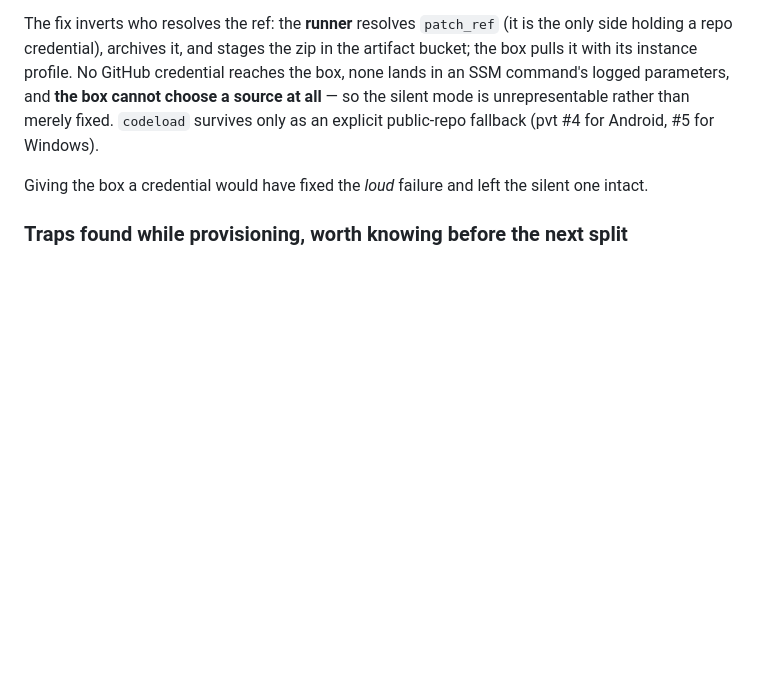
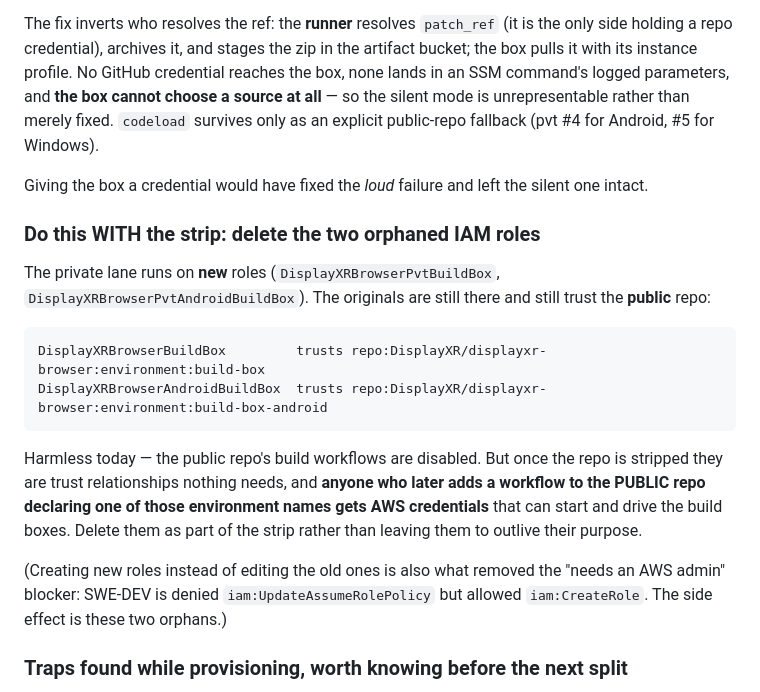
Before and after one commit to DisplayXR/displayxr-browser, a Markdown page: docs/repo-split-plan.md, the part around the change. Drawn GitHub-style; blank space fills up the shorter version.

Commit message:
docs: delete the two orphaned IAM roles with the strip
The private lane runs on new roles; the originals still trust the PUBLIC repo's
build-box environments. Harmless while those workflows are disabled, but once
the repo is stripped they are trust relationships nothing needs -- and anyone
who later adds a workflow to the public repo declaring one of those environment
names gets AWS credentials that can drive the build boxes.

Raised by win/runtime-hub after independently auditing the AWS side from a
different SSO identity -- the first claim in this migration verified by someone
other than its author.

Co-Authored-By: Claude Opus 5 <noreply@anthropic.com>
Claude-Session: https://claude.ai/code/session_01R7oFVLeApZ3fvPKDq1XGGg

```diff
--- a/docs/repo-split-plan.md
+++ b/docs/repo-split-plan.md
@@ -160,6 +160,25 @@ public-repo fallback (pvt #4 for Android, #5 for Windows).
 
 Giving the box a credential would have fixed the *loud* failure and left the silent one intact.
 
+### Do this WITH the strip: delete the two orphaned IAM roles
+
+The private lane runs on **new** roles (`DisplayXRBrowserPvtBuildBox`,
+`DisplayXRBrowserPvtAndroidBuildBox`). The originals are still there and still trust the
+**public** repo:
+
+    DisplayXRBrowserBuildBox         trusts repo:DisplayXR/displayxr-browser:environment:build-box
+    DisplayXRBrowserAndroidBuildBox  trusts repo:DisplayXR/displayxr-browser:environment:build-box-android
+
+Harmless today — the public repo's build workflows are disabled. But once the repo is
+stripped they are trust relationships nothing needs, and **anyone who later adds a workflow
+to the PUBLIC repo declaring one of those environment names gets AWS credentials** that can
+start and drive the build boxes. Delete them as part of the strip rather than leaving them
+to outlive their purpose.
+
+(Creating new roles instead of editing the old ones is also what removed the "needs an AWS
+admin" blocker: SWE-DEV is denied `iam:UpdateAssumeRolePolicy` but allowed `iam:CreateRole`.
+The side effect is these two orphans.)
+
 ### Traps found while provisioning, worth knowing before the next split
 
 - **GitHub emits an ID-based OIDC `sub` for newer repos** (`repo:<org>@<id>/<repo>@<id>:...`).
```
